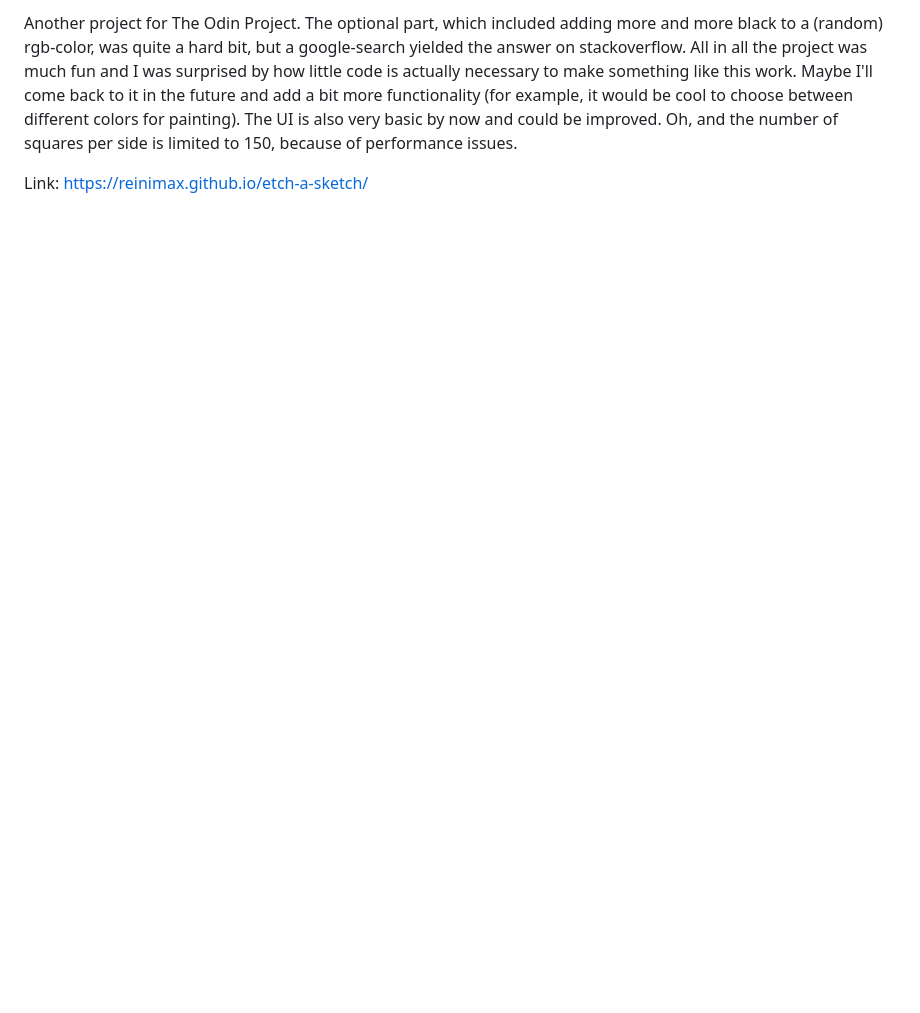
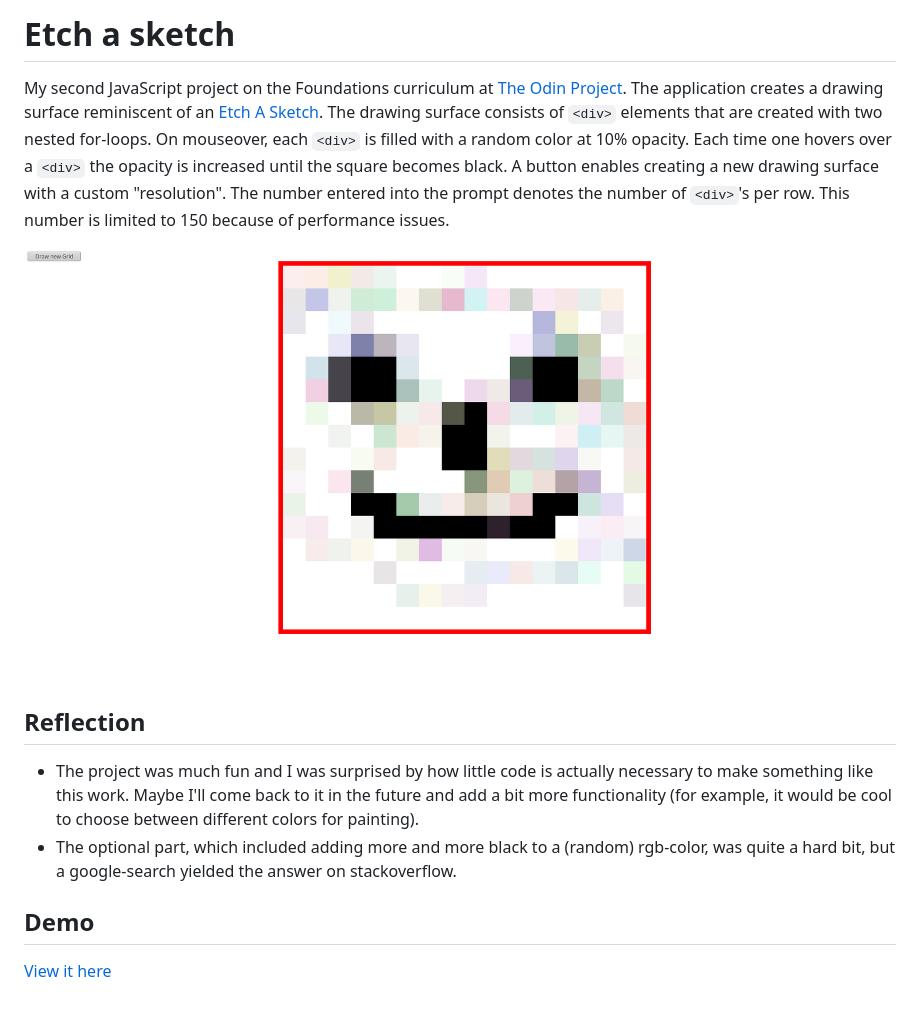
Before and after one commit to reinimax/etch-a-sketch, a Markdown page: README.md, the part around the change. Rendered like a GitHub page; pictures changed too: screenshot.png (added); blank space fills up the shorter version.

```diff
--- a/README.md
+++ b/README.md
@@ -1,4 +1,14 @@
-Another project for The Odin Project. The optional part, which included adding more and more black to a (random) rgb-color, was quite a hard bit, but a google-search yielded the answer on stackoverflow.
-All in all the project was much fun and I was surprised by how little code is actually necessary to make something like this work. Maybe I'll come back to it in the future and add a bit more functionality (for example, it would be cool to choose between different colors for painting). The UI is also very basic by now and could be improved. Oh, and the number of squares per side is limited to 150, because of performance issues.
+# Etch a sketch
 
-Link: https://reinimax.github.io/etch-a-sketch/
+My second JavaScript project on the Foundations curriculum at [The Odin Project](https://www.theodinproject.com). The application creates a drawing surface reminiscent of an [Etch A Sketch](https://en.wikipedia.org/wiki/Etch_A_Sketch). The drawing surface consists of `<div>` elements that are created with two nested for-loops. On mouseover, each `<div>` is filled with a random color at 10% opacity. Each time one hovers over a `<div>` the opacity is increased until the square becomes black. A button enables creating a new drawing surface with a custom "resolution". The number entered into the prompt denotes the number of `<div>`'s per row. This number is limited to 150 because of performance issues.
+
+![Screenshot](screenshot.png)
+
+## Reflection
+
+- The project was much fun and I was surprised by how little code is actually necessary to make something like this work. Maybe I'll come back to it in the future and add a bit more functionality (for example, it would be cool to choose between different colors for painting).
+- The optional part, which included adding more and more black to a (random) rgb-color, was quite a hard bit, but a google-search yielded the answer on stackoverflow.
+
+## Demo
+
+[View it here](https://reinimax.github.io/etch-a-sketch/)
```
